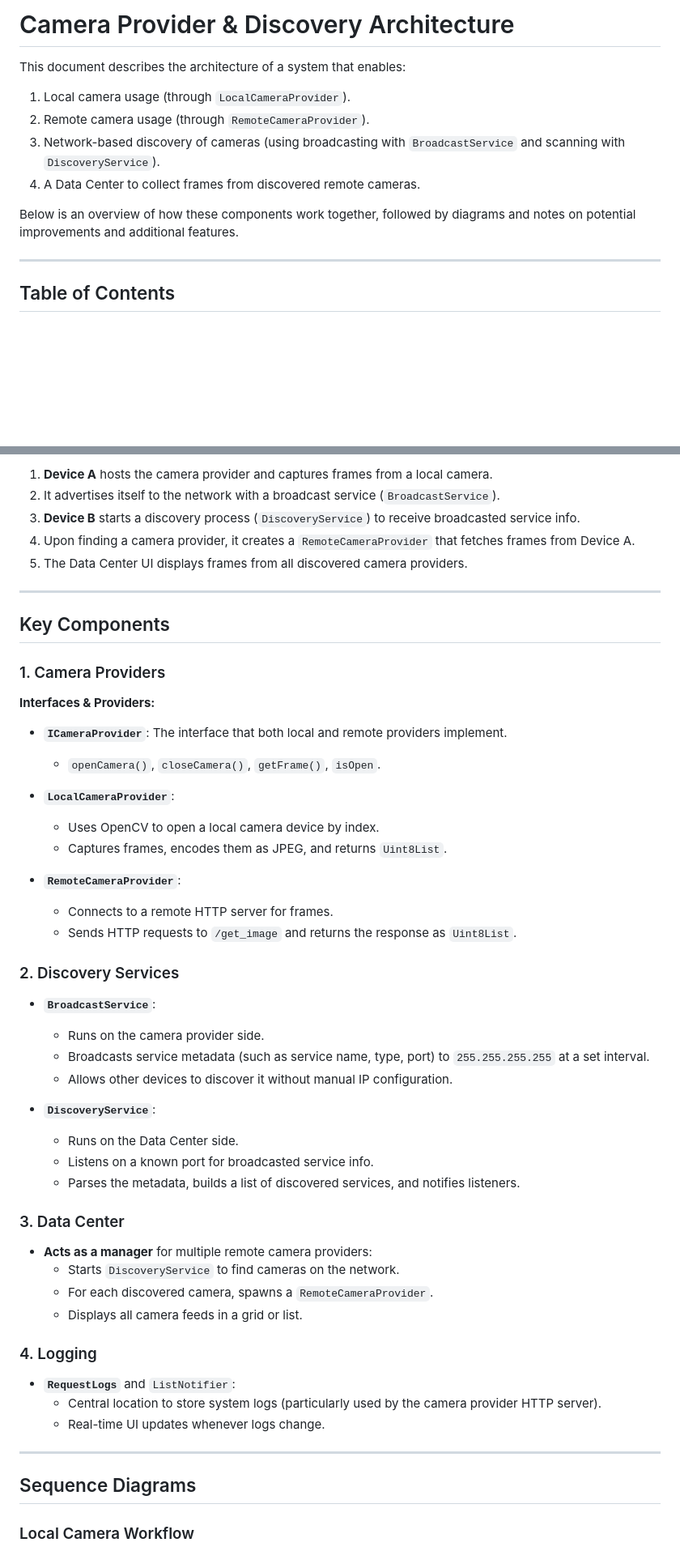
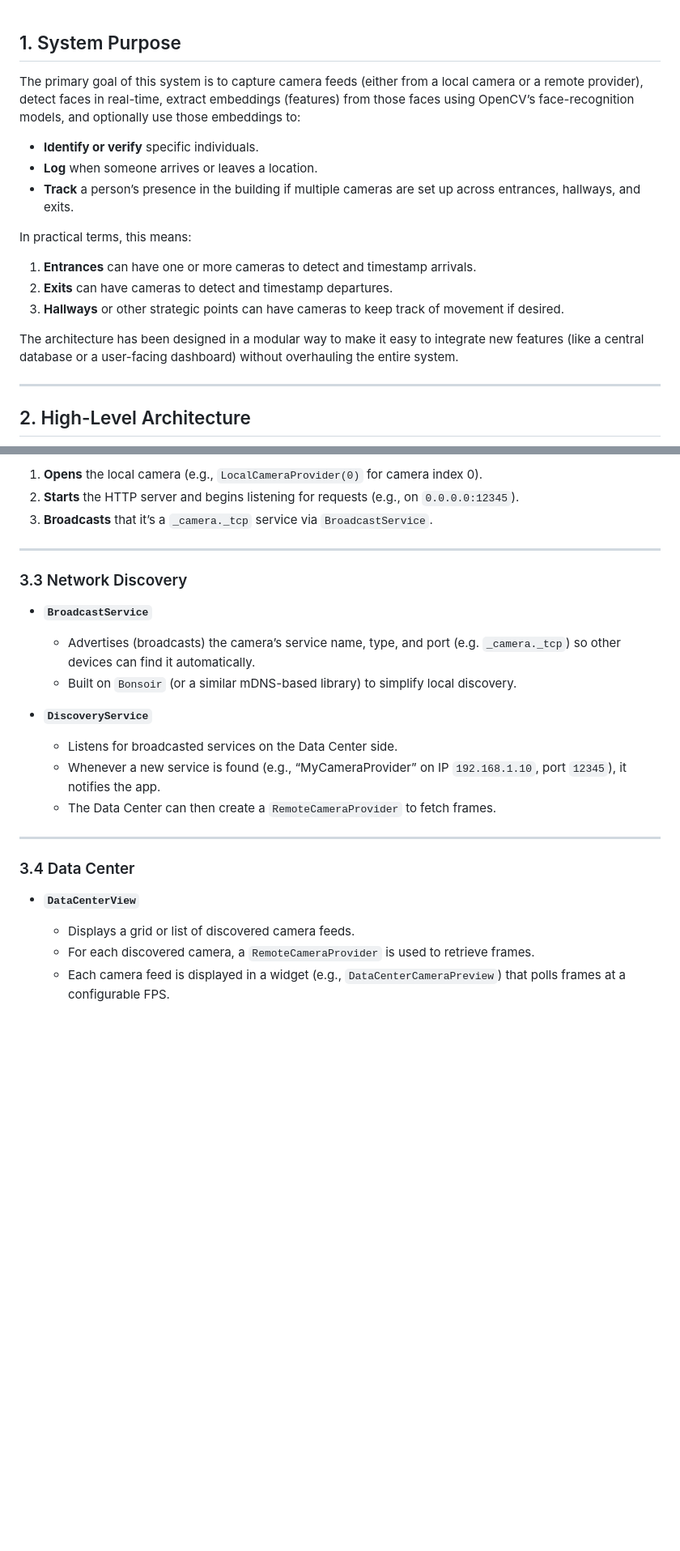
Before and after one commit to abdelaziz-mahdy/automated_attendance, a Markdown page: README.md, 2 parts joined by grey strips. Shown: that part at 81% size. GitHub-like rendering; blank space fills up the shorter version.

```diff
--- a/README.md
+++ b/README.md
@@ -1,15 +1,22 @@
-# Camera Provider & Discovery Architecture
 
-This document describes the architecture of a system that enables:
 
-1. Local camera usage (through `LocalCameraProvider`).
-2. Remote camera usage (through `RemoteCameraProvider`).
-3. Network-based discovery of cameras (using broadcasting with `BroadcastService` and scanning with `DiscoveryService`).
-4. A Data Center to collect frames from discovered remote cameras.
+## 1. System Purpose
 
-Below is an overview of how these components work together, followed by diagrams and notes on potential improvements and additional features.
+The primary goal of this system is to capture camera feeds (either from a local camera or a remote provider), detect faces in real-time, extract embeddings (features) from those faces using OpenCV’s face-recognition models, and optionally use those embeddings to:
+
+- **Identify or verify** specific individuals.
+- **Log** when someone arrives or leaves a location.
+- **Track** a person’s presence in the building if multiple cameras are set up across entrances, hallways, and exits.
+
+In practical terms, this means:
+
+1. **Entrances** can have one or more cameras to detect and timestamp arrivals.
+2. **Exits** can have cameras to detect and timestamp departures.
+3. **Hallways** or other strategic points can have cameras to keep track of movement if desired.
+
+The architecture has been designed in a modular way to make it easy to integrate new features (like a central database or a user-facing dashboard) without overhauling the entire system.
 
 ---
 
-## Table of Contents
+## 2. High-Level Architecture
 
@@ -59,60 +77,27 @@ flowchart LR
 
-1. **Device A** hosts the camera provider and captures frames from a local camera.
-2. It advertises itself to the network with a broadcast service (`BroadcastService`).
-3. **Device B** starts a discovery process (`DiscoveryService`) to receive broadcasted service info.
-4. Upon finding a camera provider, it creates a `RemoteCameraProvider` that fetches frames from Device A.
-5. The Data Center UI displays frames from all discovered camera providers.
+1. **Opens** the local camera (e.g., `LocalCameraProvider(0)` for camera index 0).
+2. **Starts** the HTTP server and begins listening for requests (e.g., on `0.0.0.0:12345`).
+3. **Broadcasts** that it’s a `_camera._tcp` service via `BroadcastService`.
 
 ---
 
-## Key Components
+### 3.3 Network Discovery
 
-### 1. Camera Providers
+- **`BroadcastService`**
+  - Advertises (broadcasts) the camera’s service name, type, and port (e.g. `_camera._tcp`) so other devices can find it automatically.
+  - Built on `Bonsoir` (or a similar mDNS-based library) to simplify local discovery.
 
-**Interfaces & Providers:**
-
-- **`ICameraProvider`**: The interface that both local and remote providers implement.
-
-  - `openCamera()`, `closeCamera()`, `getFrame()`, `isOpen`.
-
-- **`LocalCameraProvider`**:
-
-  - Uses OpenCV to open a local camera device by index.
-  - Captures frames, encodes them as JPEG, and returns `Uint8List`.
-
-- **`RemoteCameraProvider`**:
-  - Connects to a remote HTTP server for frames.
-  - Sends HTTP requests to `/get_image` and returns the response as `Uint8List`.
-
-### 2. Discovery Services
-
-- **`BroadcastService`**:
-
-  - Runs on the camera provider side.
-  - Broadcasts service metadata (such as service name, type, port) to `255.255.255.255` at a set interval.
-  - Allows other devices to discover it without manual IP configuration.
-
-- **`DiscoveryService`**:
-  - Runs on the Data Center side.
-  - Listens on a known port for broadcasted service info.
-  - Parses the metadata, builds a list of discovered services, and notifies listeners.
-
-### 3. Data Center
-
-- **Acts as a manager** for multiple remote camera providers:
-  - Starts `DiscoveryService` to find cameras on the network.
-  - For each discovered camera, spawns a `RemoteCameraProvider`.
-  - Displays all camera feeds in a grid or list.
-
-### 4. Logging
-
-- **`RequestLogs`** and `ListNotifier`:
-  - Central location to store system logs (particularly used by the camera provider HTTP server).
-  - Real-time UI updates whenever logs change.
+- **`DiscoveryService`**
+  - Listens for broadcasted services on the Data Center side.
+  - Whenever a new service is found (e.g., “MyCameraProvider” on IP `192.168.1.10`, port `12345`), it notifies the app.
+  - The Data Center can then create a `RemoteCameraProvider` to fetch frames.
 
 ---
 
-## Sequence Diagrams
+### 3.4 Data Center
 
-### Local Camera Workflow
+- **`DataCenterView`**
+  - Displays a grid or list of discovered camera feeds.
+  - For each discovered camera, a `RemoteCameraProvider` is used to retrieve frames.
+  - Each camera feed is displayed in a widget (e.g., `DataCenterCameraPreview`) that polls frames at a configurable FPS.
 
```
Also changed, not shown: other parts of README.md (+128 -118 lines).
